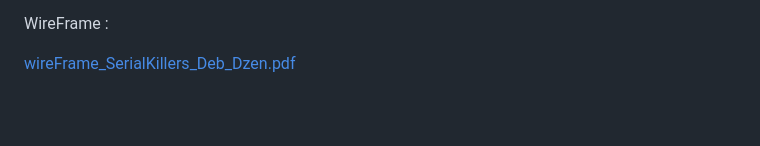
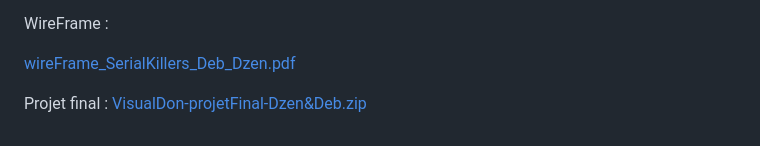
Before and after one commit to Dzenetahamzabegovic/visualDon---projet, a Markdown page: README.md, the part around the change. Drawn GitHub-style; blank space fills up the shorter version.

```diff
--- a/README.md
+++ b/README.md
@@ -35,3 +35,6 @@ Ce jeu de données est resté inutilisé. Cependant, quelques utilisateurs du si
 WireFrame :
 
 [wireFrame_SerialKillers_Deb_Dzen.pdf](https://github.com/Dzenetahamzabegovic/visualDon---projet/files/10991989/wireFrame_SerialKillers_Deb_Dzen.pdf)
+
+Projet final :
+[VisualDon-projetFinal-Dzen&Deb.zip](https://github.com/Dzenetahamzabegovic/visualDon---projet/files/11481440/VisualDon-projetFinal-Dzen.Deb.zip)
```
